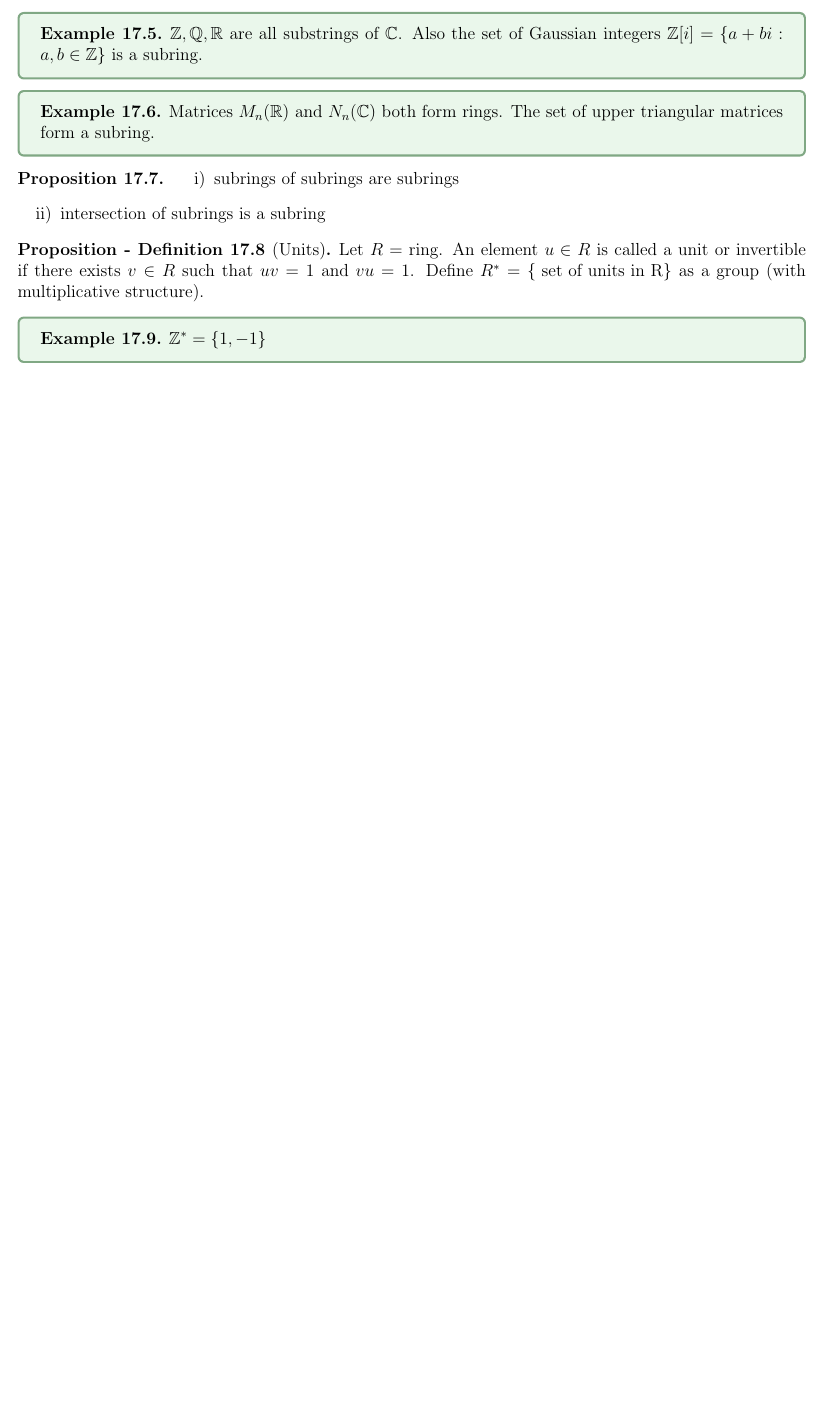
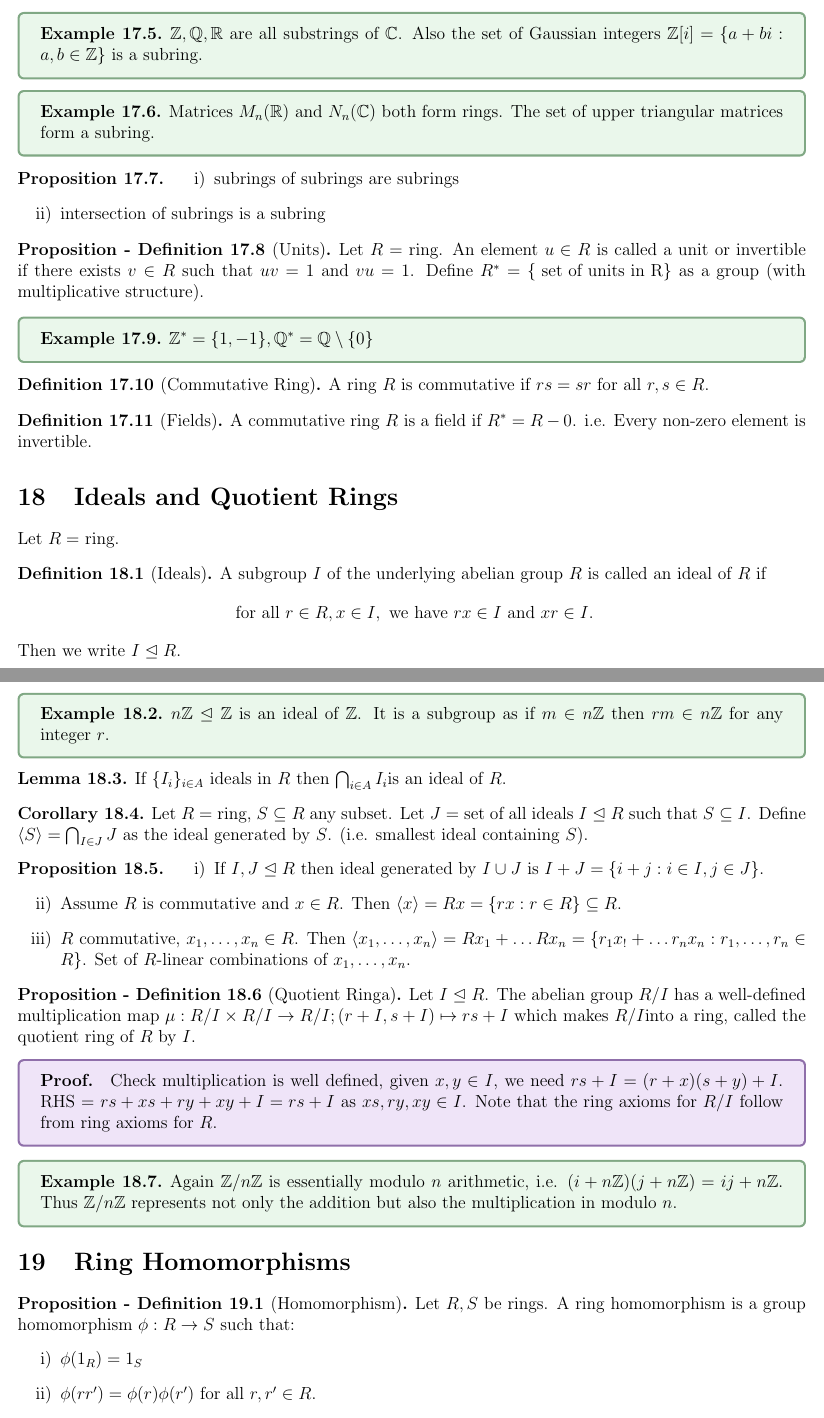
Before and after one commit to jeremyle56/course-notes, a LaTeX document (math3711/math3711.tex, which reads math3711/rings/ideals_quotient.tex, math3711/rings/ring_homomorphisms.tex, math3711/rings/rings.tex): part of page 19 of 19 before the commit and two parts of pages 19 and 20 of 20 after it, the two joined at a grey line, cut so that both start at the same text, the shorter picture padded with empty space. Compiled offline with pdfLaTeX.

Commit message:
feat(MATH3711): add second seminar for week 5

```diff
--- a/math3711/math3711.tex
+++ b/math3711/math3711.tex
@@ -176,6 +176,8 @@
 % Rings
 \part{Ring Theory}
 \subfile{rings/rings.tex}
+\subfile{rings/ideals_quotient.tex}
+\subfile{rings/ring_homomorphisms.tex}
 
 
 \end{document}
--- /dev/null
+++ b/math3711/rings/ideals_quotient.tex
@@ -0,0 +1,40 @@
+\section{Ideals and Quotient Rings}
+
+Let \(R = \) ring.
+
+\begin{definition}[Ideals]
+    A subgroup \(I\) of the underlying abelian group \(R\) is called an ideal of \(R\) if
+    \[\forall r \in R, x \in I, \text{ we have } rx \in I \tand xr \in I.\]
+    Then we write \(I \trianglelefteq R\).
+\end{definition}
+
+\exmp{
+    \(n\bZ \trianglelefteq \bZ\) is an ideal of \(\bZ\). It is a subgroup as if \(m \in n\bZ\) then \(rm \in n\bZ\) for any integer \(r\).
+}
+
+\begin{lemma}
+    If \(\{I_i\}_{i \in A}\) ideals in \(R\) then \(\bigcap_{i \in A} I_i\)is an ideal of \(R\).
+\end{lemma}
+
+\begin{corollary}
+    Let \(R = \) ring, \(S \subseteq R\) any subset. Let \(J = \) set of all ideals \(I \trianglelefteq R\) such that \(S \subseteq I\). Define \(\langle S \rangle = \bigcap_{I \in J} J\) as the ideal generated by \(S\). (i.e. smallest ideal containing \(S\)).
+\end{corollary}
+
+\begin{proposition}
+    \begin{enumerate}
+        \item If \(I, J \trianglelefteq R\) then ideal generated by \(I \cup J\) is \(I + J = \{i + j: i \in I, j \in J\}\).
+        \item Assume \(R\) is commutative and \(x \in R\). Then \(\langle x \rangle = Rx = \{rx : r \in R\} \subseteq R\).
+        \item \(R\) commutative, \(x_1, \dots, x_n \in R\). Then \(\langle x_1, \dots, x_n \rangle = Rx_1 + \dots Rx_n = \{r_1x_! + \dots r_nx_n : r_1, \dots, r_n \in R\}\). Set of \(R\)-linear combinations of \(x_1, \dots, x_n\).
+    \end{enumerate}
+\end{proposition}
+
+\begin{prop-defn}[Quotient Ringa]
+Let \(I \trianglelefteq R\). The abelian group \(R / I\) has a well-defined multiplication map \(\mu: R / I \times R / I \to R / I; (r + I, s + I) \mapsto rs + I\) which makes \(R / I\)into a ring, called the quotient ring of \(R\) by \(I\).
+\proof{
+    Check multiplication is well defined, given \(x, y \in I\), we need \(rs + I = (r + x)(s + y) + I.\) RHS = \(rs + xs + ry + xy + I = rs + I\) as \(xs, ry, xy \in I\). Note that the ring axioms for \(R / I\) follow from ring axioms for \(R\).
+}
+\end{prop-defn}
+
+\exmp{
+    Again \(\bZ / n\bZ\) is essentially modulo \(n\) arithmetic, i.e. \((i + n\bZ)(j + n\bZ) = ij + n\bZ\). Thus \(\bZ / n\bZ\) represents not only the addition but also the multiplication in modulo \(n\).
+}
--- /dev/null
+++ b/math3711/rings/ring_homomorphisms.tex
@@ -0,0 +1,12 @@
+\section{Ring Homomorphisms}
+
+\begin{prop-defn}[Homomorphism]
+Let \(R, S\) be rings. A ring homomorphism is a group homomorphism \(\phi: R \to S\) such that:
+\begin{enumerate}
+    \item \(\phi(1_R) = 1_S\)
+    \item \(\phi(rr') = \phi(r)\phi(r') \forall r, r' \in R\).
+\end{enumerate}
+\end{prop-defn}
+
+\begin{definition}[Isomorphism]
+    A ring isomorphism is a bijective ring homomorphism \(\phi: R \to S\). In this case \(\phi^{-1}\) is also a ring homomorphism. We write \(R \cong S\) as rings.
--- a/math3711/rings/rings.tex
+++ b/math3711/rings/rings.tex
@@ -50,5 +50,13 @@ Let \(R\) = ring. An element \(u \in R\) is called a unit or invertible if there
 \end{prop-defn}
 
 \exmp{
-    \(\bZ^* = \{1, -1\}\)
+    \(\bZ^* = \{1, -1\}, \bQ^* = \bQ \setminus \{0\}\)
 }
+
+\begin{definition}[Commutative Ring]
+    A ring \(R\) is commutative if \(rs = sr \forall r,s \in R\).
+\end{definition}
+
+\begin{definition}[Fields]
+    A commutative ring \(R\) is a field if \(R^* = R - 0\). i.e. Every non-zero element is invertible.
+\end{definition}
```
Also changed, not shown: math3711/README.md, math3711/math3711.pdf, math3711/rings/ring_homomorphisms.tex (18 more changed lines).
